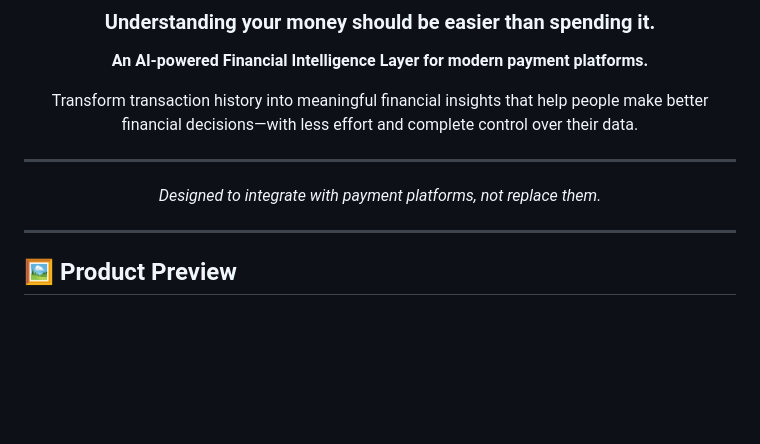
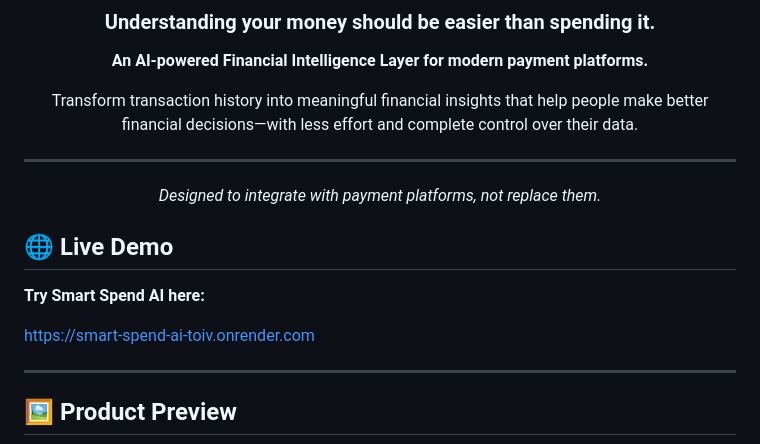
Before and after one commit to theanand108/smart_spend_AI, a Markdown page: README.md, the part around the change. Rendered like a GitHub page; blank space fills up the shorter version.

Commit message:
Added live Demo link in readme

```diff
--- a/README.md
+++ b/README.md
@@ -13,6 +13,12 @@ Transform transaction history into meaningful financial insights that help peopl
 *Designed to integrate with payment platforms, not replace them.*
 
 </div>
+
+## 🌐 Live Demo
+
+**Try Smart Spend AI here:**
+
+https://smart-spend-ai-toiv.onrender.com
 
 ---
 ## 🖼️ Product Preview
```
